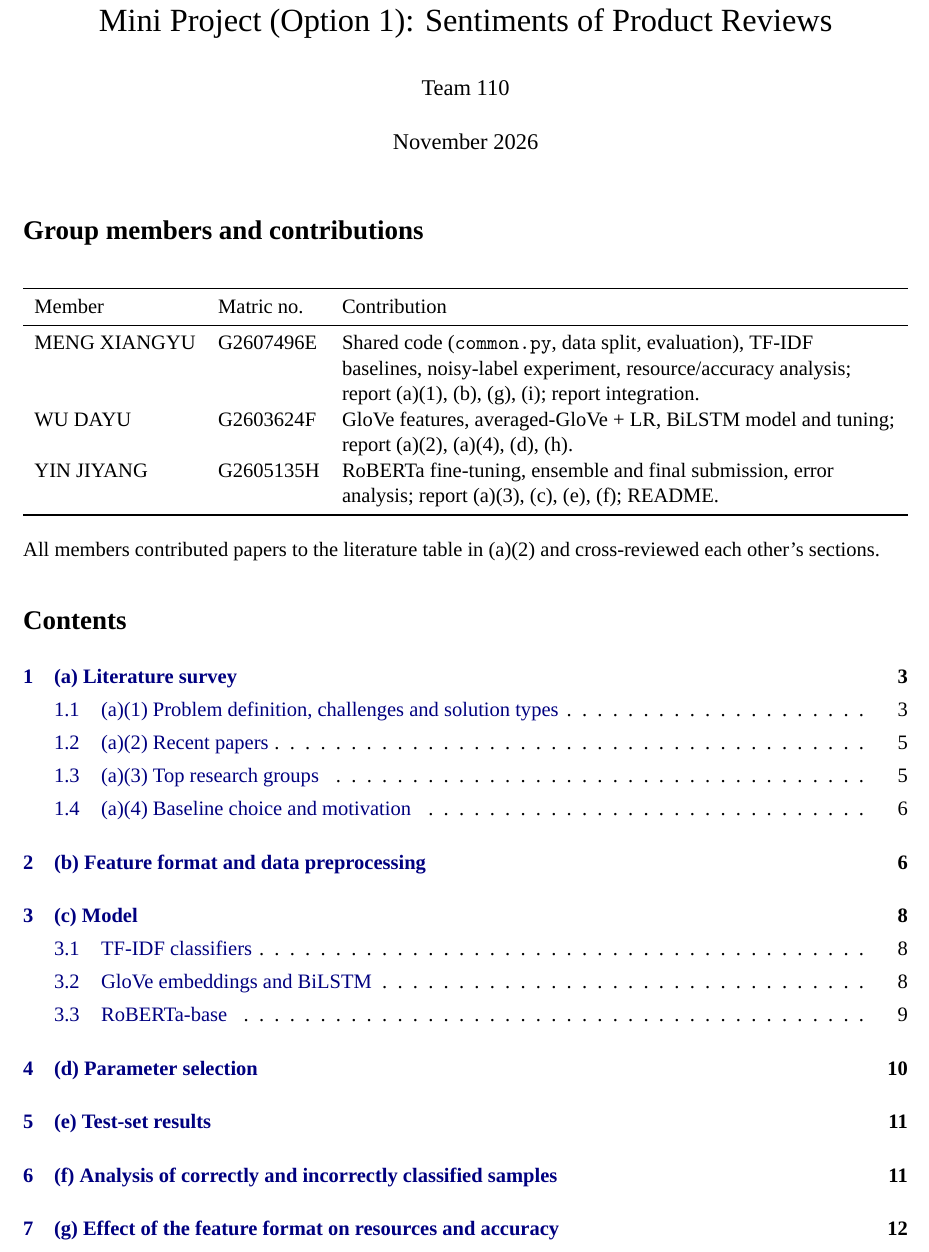
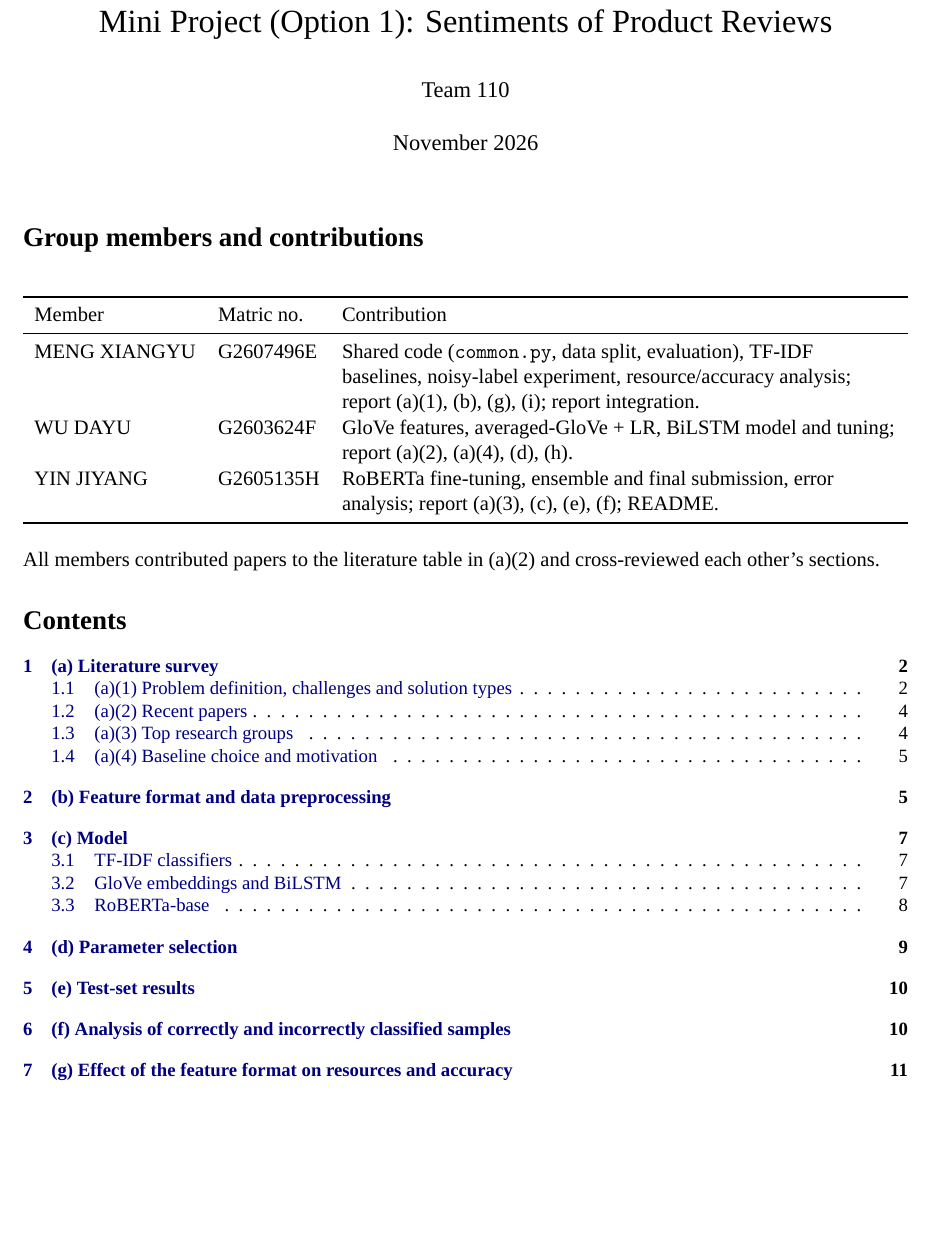
Before and after one commit to electroniko2024/6483project, a LaTeX document (report/main.tex): part of page 1 of 20 before the commit and part of page 1 of 19 after it, cut so that both start at the same text, the shorter picture padded with empty space. Compiled offline with XeLaTeX; a missing font is replaced by an installed copy or a similar font.

Commit message:
Fit cover, contribution table and contents on page 1
Co-Authored-By: Claude Opus 5.5 <noreply@anthropic.com>

```diff
--- a/report/main.tex
+++ b/report/main.tex
@@ -34,7 +34,9 @@
 \setlength{\parindent}{0pt}
 \setlength{\parskip}{4pt}
 \begin{document}
-\maketitle
+\vspace*{-1.8cm}
+{\let\newpage\relax\maketitle}
+\vspace{-0.6cm}
 
 \section*{Group members and contributions}
 \begin{table}[h]
@@ -51,7 +53,8 @@ YIN JIYANG & G2605135H & RoBERTa fine-tuning, ensemble and final submission, err
 \end{table}
 All members contributed papers to the literature table in (a)(2) and cross-reviewed each other's sections.
 
-\tableofcontents
+% Compact table of contents so the cover, contribution table and contents fit on page 1.
+{\setlength{\parskip}{0pt}\small\tableofcontents}
 \newpage
 
 \section{(a) Literature survey}
```
Also changed, not shown: report/main.pdf.
